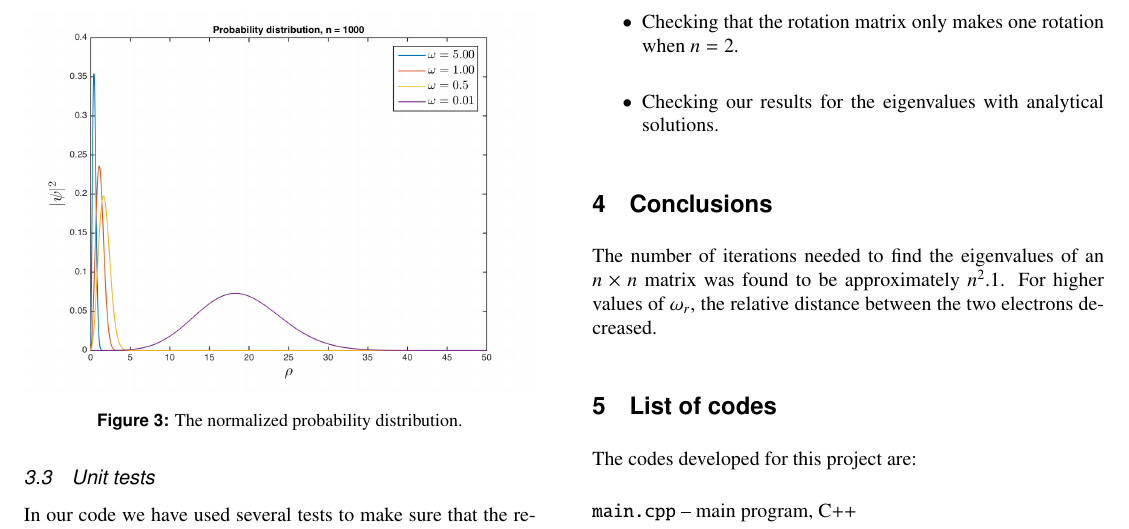
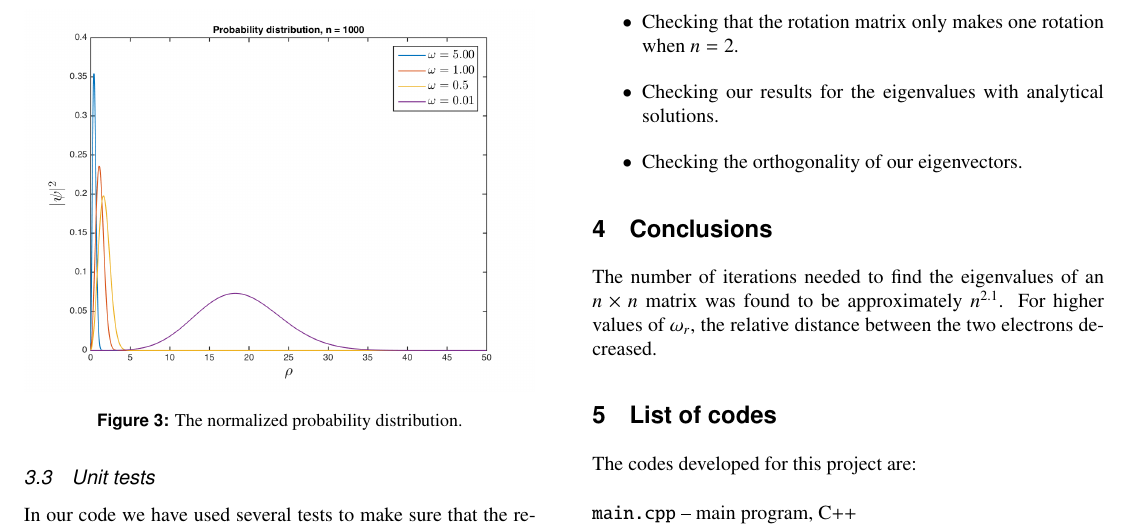
Before and after one commit to mariahammerstrom/Project2, a LaTeX paper (Report/FYS4150-Report-Project2.tex): part of page 4 of 4, cut so that both start at the same text. Compiled offline with pdfLaTeX.

Commit message:
Added small things

```diff
--- a/Report/FYS4150-Report-Project2.tex
+++ b/Report/FYS4150-Report-Project2.tex
@@ -296,12 +296,11 @@ In our code we have used several tests to make sure that the results are sound.
 \begin{itemize}
 	\item Checking that the rotation matrix only makes one rotation when $n = 2$.
 	\item Checking our results for the eigenvalues with analytical solutions.
+	\item Checking the orthogonality of our eigenvectors.
 \end{itemize}
 
 
-%To test our code we embedded three tests.
-%For $n=2$ we checked that the matrix was only rotated once.
-%
+
 %We checked orthogonality of the three first eigenvectors of each case.
 %
 %Comparing with an approximate analytic values. As these values were approximate, we expected they to be a little different from our numerical values.
@@ -311,7 +310,7 @@ In our code we have used several tests to make sure that the results are sound.
 
 \section{Conclusions}
 %We found that Armadillo is faster than the brute force approach of Jacobi iterations.
-The number of iterations needed to find the eigenvalues of an $n\times n$ matrix was found to be approximately $n^2.1$.
+The number of iterations needed to find the eigenvalues of an $n\times n$ matrix was found to be approximately $n^{2.1}$.
 For higher values of $\omega_r$, the relative distance between the two electrons decreased.
 %Increasing $\rho_{\mathrm{max}}$ seemed to only have an effect when $\omega_r = 0.01$.
 
```
Also changed, not shown: Report/FYS4150-Report-Project2.pdf, 2 other files.
